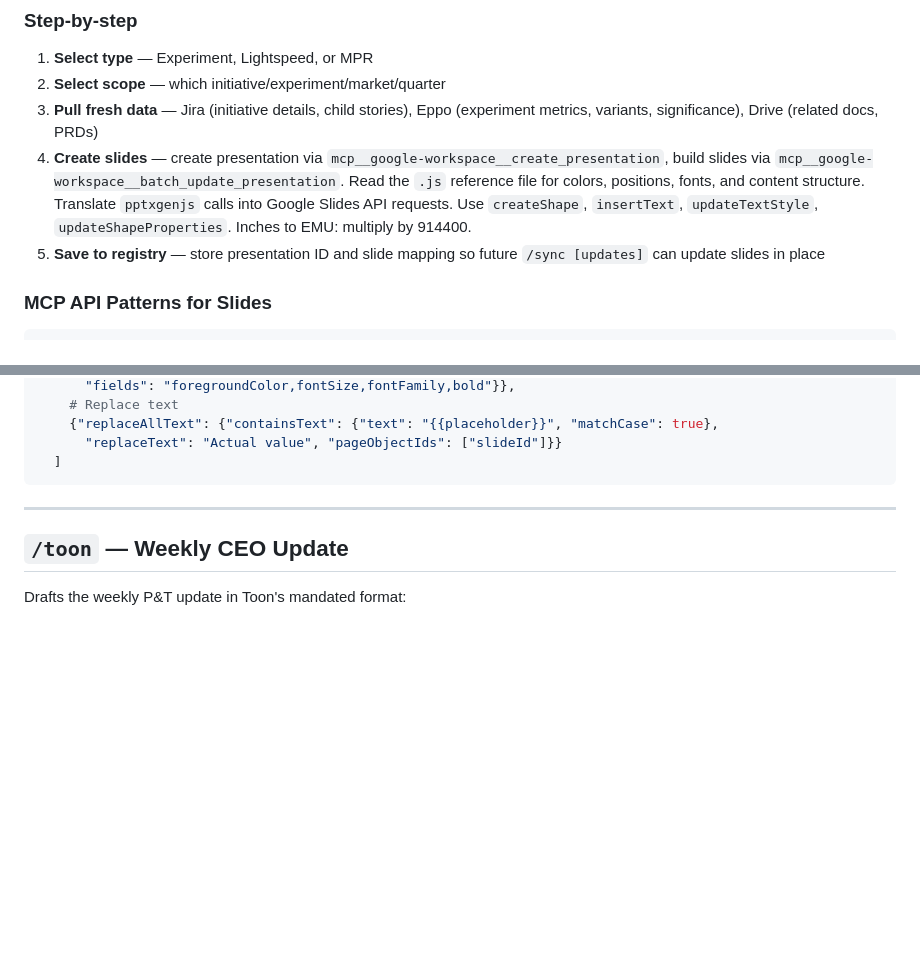
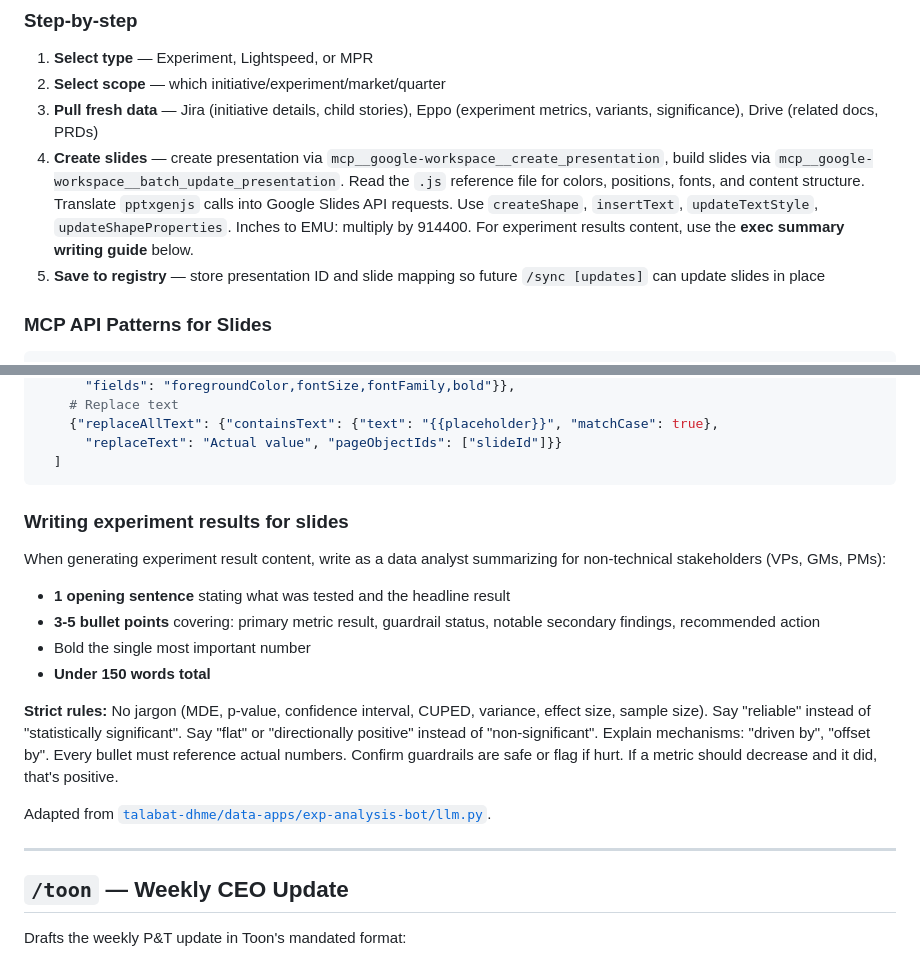
Before and after one commit to miriamvelloso-web/sync-artifacts, a Markdown page: README.md, 2 parts joined by grey strips. Drawn GitHub-style; blank space fills up the shorter version.

Commit message:
Add experiment results writing guide (exec summary format)
Adapted from data-apps/exp-analysis-bot/llm.py exec summary prompt.
Non-technical stakeholder style: 1 sentence + 3-5 bullets, under 150
words, no jargon (no p-values, MDE, CUPED). Plain business language.

Co-Authored-By: Claude Opus 4.6 <noreply@anthropic.com>

````diff
--- a/README.md
+++ b/README.md
@@ -311,7 +311,7 @@ All reference files are in `.claude/skills/tlb-slides/references/`.
 1. **Select type** — Experiment, Lightspeed, or MPR
 2. **Select scope** — which initiative/experiment/market/quarter
 3. **Pull fresh data** — Jira (initiative details, child stories), Eppo (experiment metrics, variants, significance), Drive (related docs, PRDs)
-4. **Create slides** — create presentation via `mcp__google-workspace__create_presentation`, build slides via `mcp__google-workspace__batch_update_presentation`. Read the `.js` reference file for colors, positions, fonts, and content structure. Translate `pptxgenjs` calls into Google Slides API requests. Use `createShape`, `insertText`, `updateTextStyle`, `updateShapeProperties`. Inches to EMU: multiply by 914400.
+4. **Create slides** — create presentation via `mcp__google-workspace__create_presentation`, build slides via `mcp__google-workspace__batch_update_presentation`. Read the `.js` reference file for colors, positions, fonts, and content structure. Translate `pptxgenjs` calls into Google Slides API requests. Use `createShape`, `insertText`, `updateTextStyle`, `updateShapeProperties`. Inches to EMU: multiply by 914400. For experiment results content, use the **exec summary writing guide** below.
 5. **Save to registry** — store presentation ID and slide mapping so future `/sync [updates]` can update slides in place
 
 ### MCP API Patterns for Slides
@@ -346,6 +346,19 @@ mcp__google-workspace__batch_update_presentation
       "replaceText": "Actual value", "pageObjectIds": ["slideId"]}}
   ]
 ```
+
+### Writing experiment results for slides
+
+When generating experiment result content, write as a data analyst summarizing for non-technical stakeholders (VPs, GMs, PMs):
+
+- **1 opening sentence** stating what was tested and the headline result
+- **3-5 bullet points** covering: primary metric result, guardrail status, notable secondary findings, recommended action
+- Bold the single most important number
+- **Under 150 words total**
+
+**Strict rules:** No jargon (MDE, p-value, confidence interval, CUPED, variance, effect size, sample size). Say "reliable" instead of "statistically significant". Say "flat" or "directionally positive" instead of "non-significant". Explain mechanisms: "driven by", "offset by". Every bullet must reference actual numbers. Confirm guardrails are safe or flag if hurt. If a metric should decrease and it did, that's positive.
+
+Adapted from [`talabat-dhme/data-apps/exp-analysis-bot/llm.py`](https://github.com/talabat-dhme/data-apps/blob/main/exp-analysis-bot/llm.py).
 
 ---
 
````
Also changed, not shown: 1 other file.
